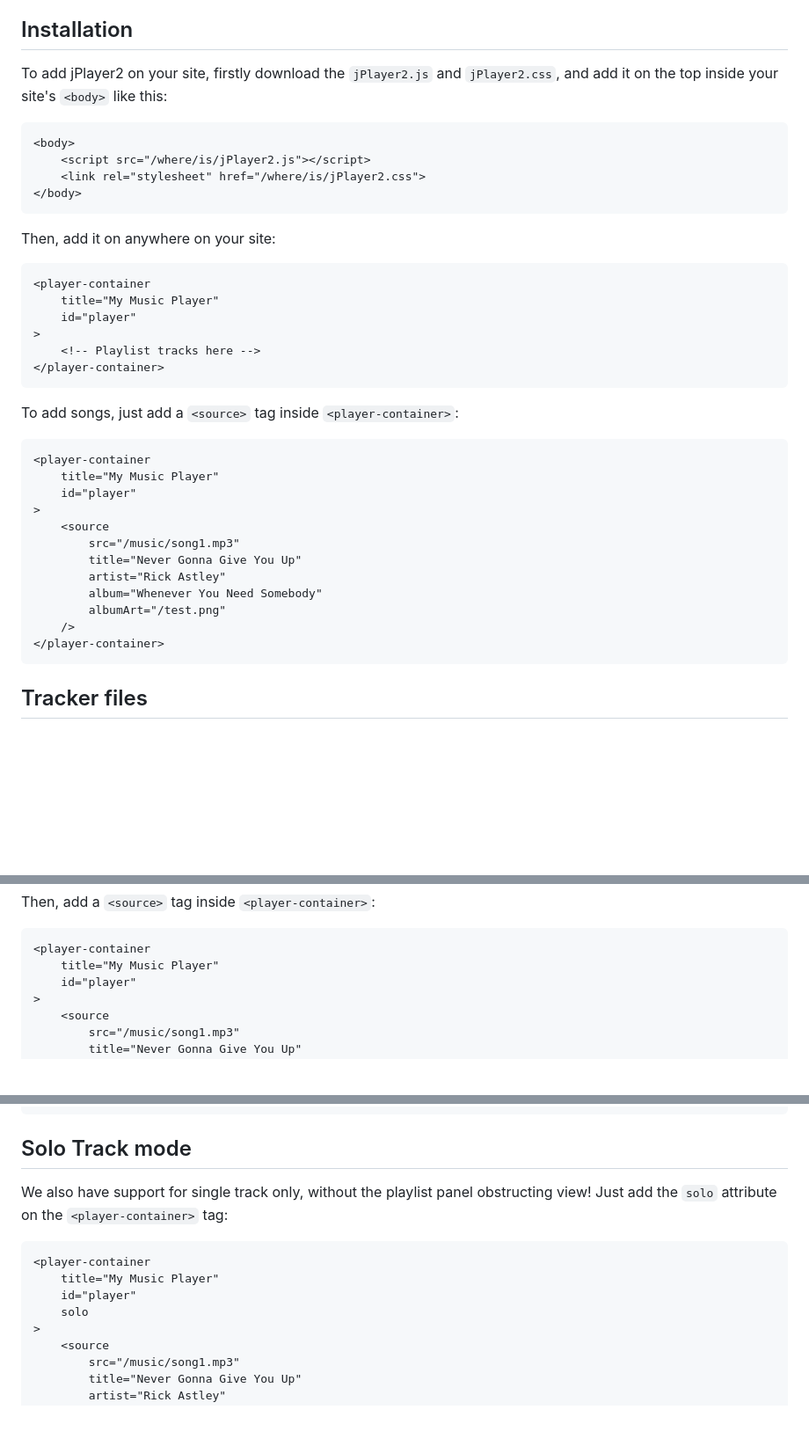
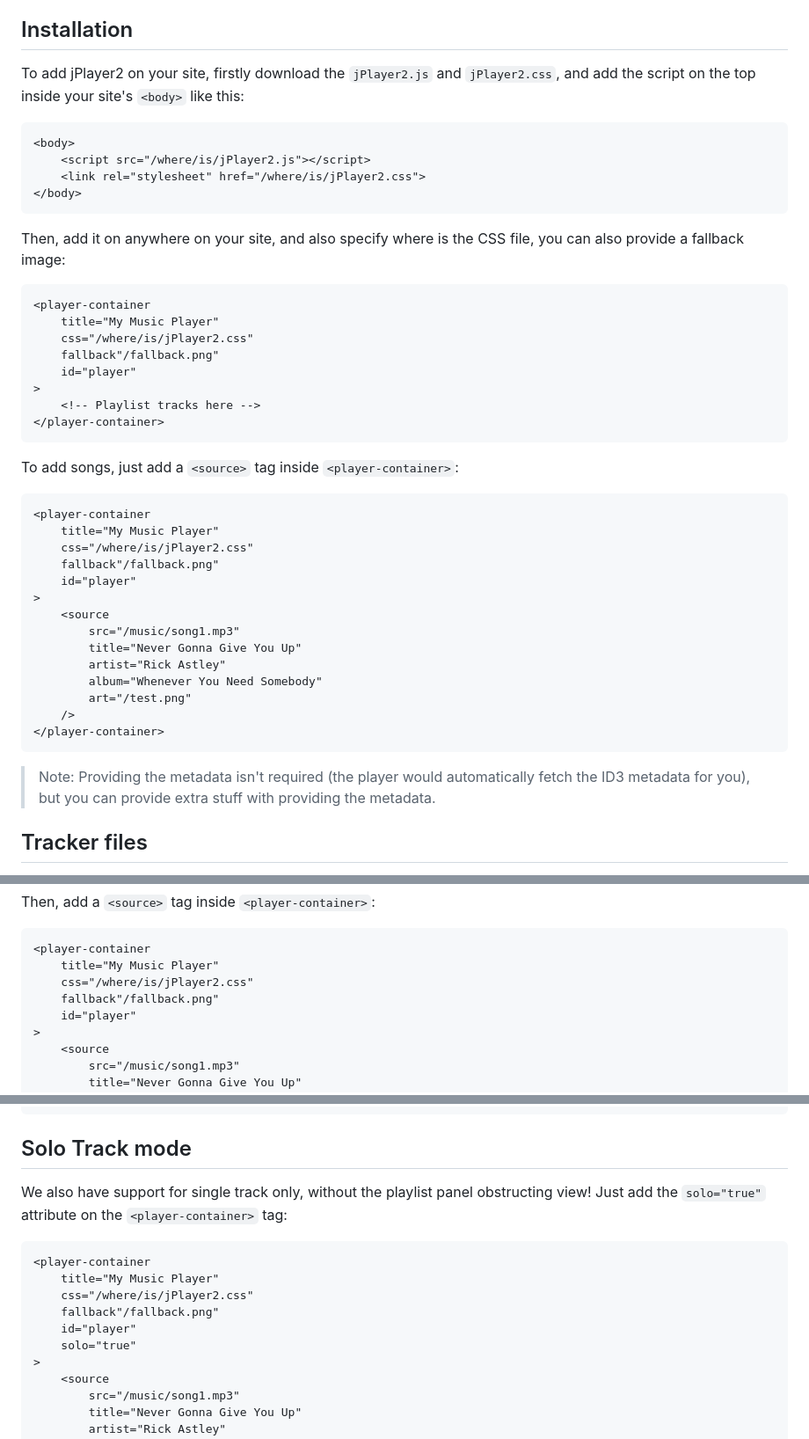
Before and after one commit to jbcarreon123/jPlayer2, a Markdown page: README.md, 3 parts joined by grey strips. Shown at 88% size. Rendered like a GitHub page; blank space fills up the shorter version.

````diff
--- a/README.md
+++ b/README.md
@@ -15,7 +15,7 @@ Based on [duducat-music-player](https://github.com/ducdat0507/stuff/tree/main/mu
 - Support for the MediaSession API, ensuring that viewers can see the now playing track system-wide
 
 ## Installation
-To add jPlayer2 on your site, firstly download the `jPlayer2.js` and `jPlayer2.css`, and add it on the top inside your site's `<body>` like this:
+To add jPlayer2 on your site, firstly download the `jPlayer2.js` and `jPlayer2.css`, and add the script on the top inside your site's `<body>` like this:
 ```html
 <body>
     <script src="/where/is/jPlayer2.js"></script>
@@ -23,10 +23,12 @@ To add jPlayer2 on your site, firstly download the `jPlayer2.js` and `jPlayer2.c
 </body>
 ```
 
-Then, add it on anywhere on your site:
+Then, add it on anywhere on your site, and also specify where is the CSS file, you can also provide a fallback image:
 ```html
 <player-container
     title="My Music Player"
+    css="/where/is/jPlayer2.css"
+    fallback"/fallback.png"
     id="player"
 >
     <!-- Playlist tracks here -->
@@ -37,6 +39,8 @@ To add songs, just add a `<source>` tag inside `<player-container>`:
 ```html
 <player-container
     title="My Music Player"
+    css="/where/is/jPlayer2.css"
+    fallback"/fallback.png"
     id="player"
 >
     <source
@@ -44,10 +48,11 @@ To add songs, just add a `<source>` tag inside `<player-container>`:
         title="Never Gonna Give You Up"
         artist="Rick Astley"
         album="Whenever You Need Somebody"
-        albumArt="/test.png"
+        art="/test.png"
     />
 </player-container>
 ```
+> Note: Providing the metadata isn't required (the player would automatically fetch the ID3 metadata for you), but you can provide extra stuff with providing the metadata.
 
 ## Tracker files
 To have support for tracker files, download the `chiptune2.js` library found here and the `libopenmpt` library found here (note: download the Web version!), and add it above the jPlayer JS import (make sure it's on this order or it won't work!):
@@ -64,6 +69,8 @@ Then, add a `<source>` tag inside `<player-container>`:
 ```html
 <player-container
     title="My Music Player"
+    css="/where/is/jPlayer2.css"
+    fallback"/fallback.png"
     id="player"
 >
     <source
@@ -83,12 +90,14 @@ Then, add a `<source>` tag inside `<player-container>`:
 ```
 
 ## Solo Track mode
-We also have support for single track only, without the playlist panel obstructing view! Just add the `solo` attribute on the `<player-container>` tag:
+We also have support for single track only, without the playlist panel obstructing view! Just add the `solo="true"` attribute on the `<player-container>` tag:
 ```html
 <player-container
     title="My Music Player"
+    css="/where/is/jPlayer2.css"
+    fallback"/fallback.png"
     id="player"
-    solo
+    solo="true"
 >
     <source
         src="/music/song1.mp3"
````
Also changed, not shown: other parts of README.md (+2 -2 lines).
